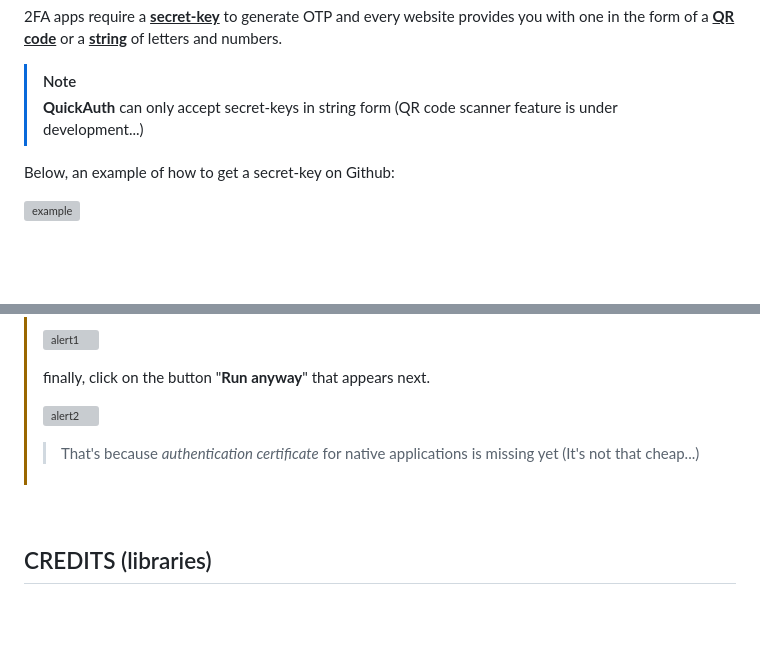
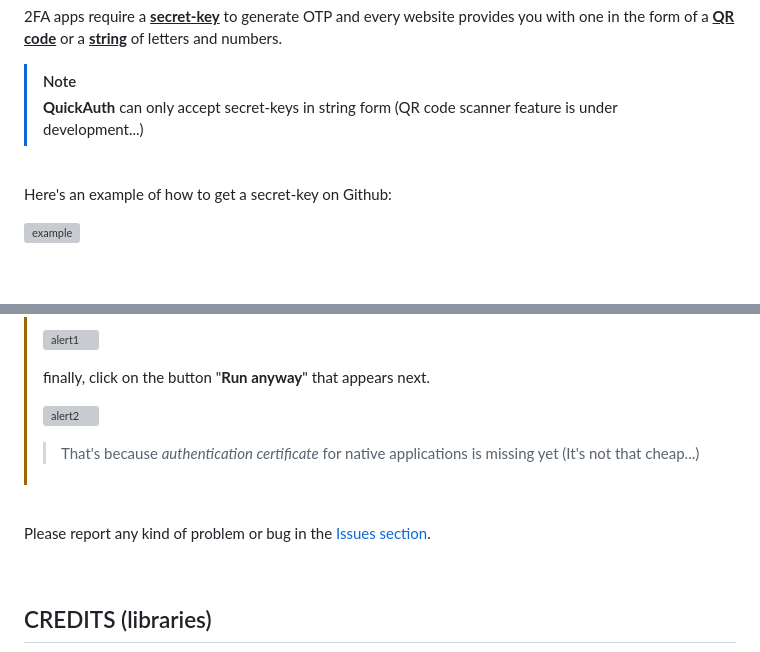
Before and after one commit to JoSimon05/QuickAuth, a Markdown page: README.md, 2 parts joined by grey strips. Rendered like a GitHub page; blank space fills up the shorter version; grey boxes are pictures that could not be loaded.

```diff
--- a/README.md
+++ b/README.md
@@ -27,7 +31,9 @@ Usually, websites you want to access send you a <ins>**6-digit code**</ins> via
 > [!NOTE]
 > **QuickAuth** can only accept secret-keys in string form (QR code scanner feature is under development...)
 
-Below, an example of how to get a secret-key on Github:
+<br>
+
+Here's an example of how to get a secret-key on Github:
 
 ![example](https://github.com/JoSimon05/QuickAuth/blob/Latest/.github/example.gif)
 
@@ -90,6 +96,10 @@ Updates are automatically checked and downloaded on startup, then you can choose
 
 <br>
 
+Please report any kind of problem or bug in the [Issues section](https://github.com/JoSimon05/QuickAuth/issues).
+
+<br>
+
 ## CREDITS (libraries)
 [**speakeasy**](https://www.npmjs.com/package/speakeasy) &nbsp;-&nbsp; generates and verifies OTPs for 2FA
 
```
Also changed, not shown: other parts of README.md (+5 -1 lines).
